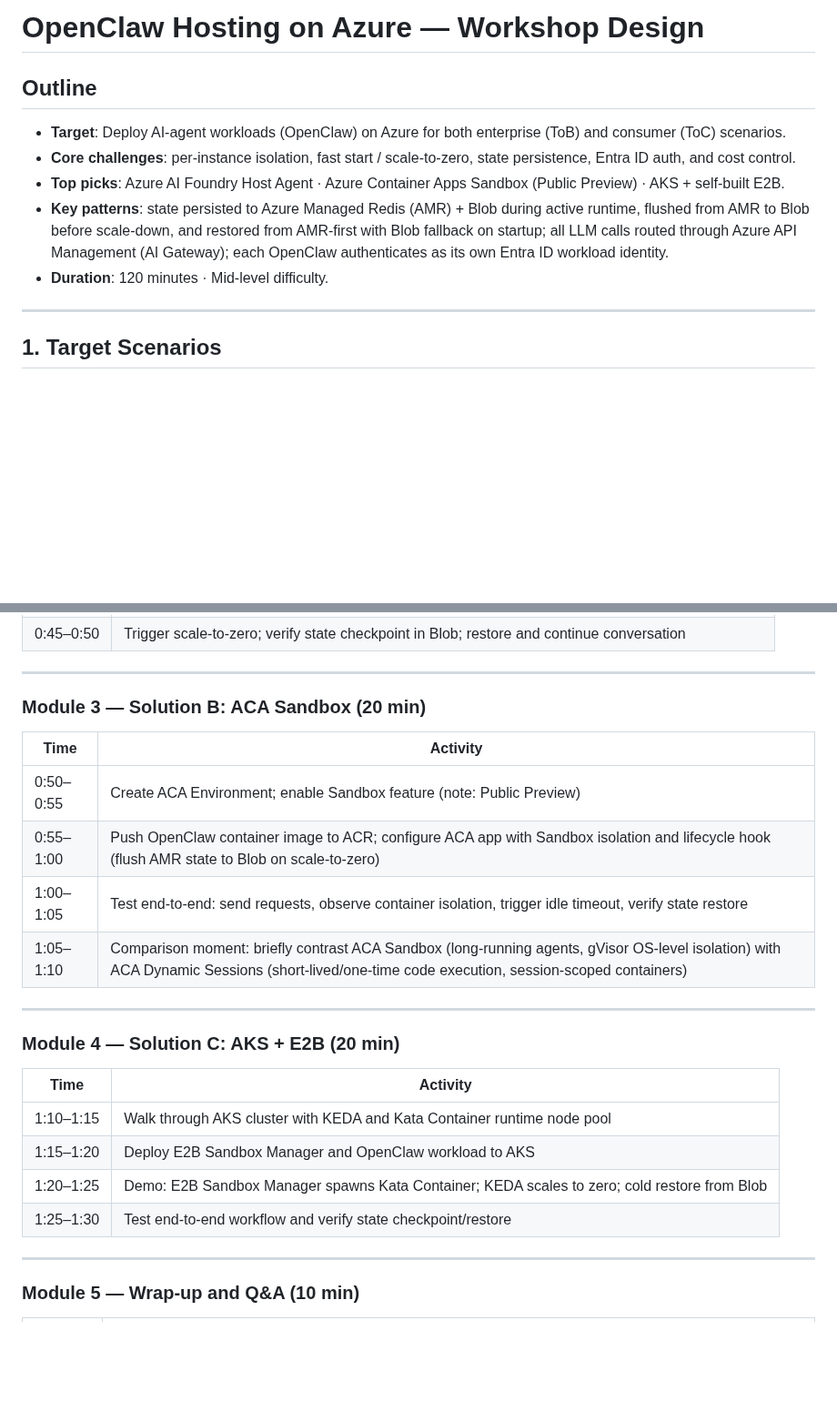
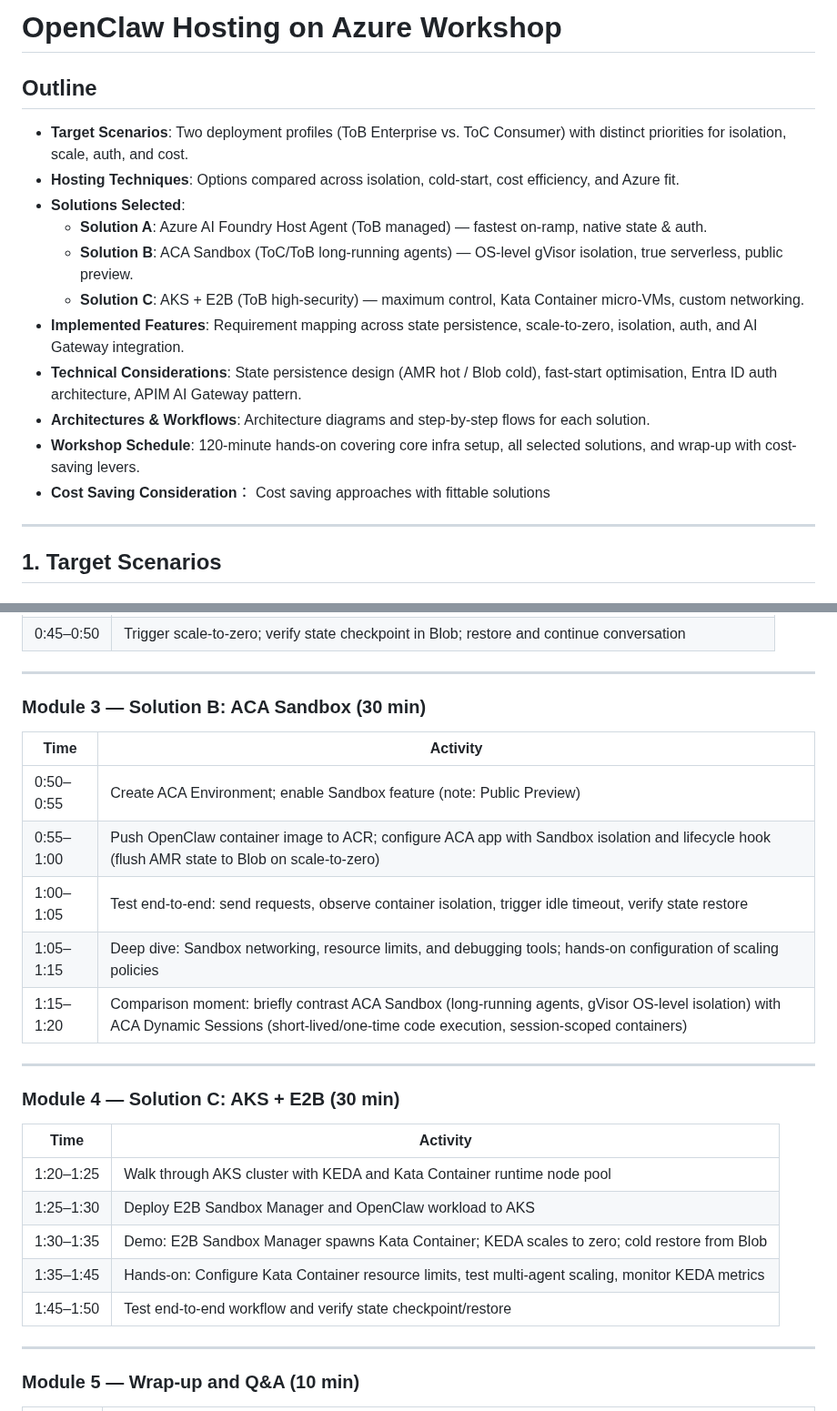
Before and after one commit to oxcp/ainotes, a Markdown page: agenthost/agenthost.md, 2 parts joined by grey strips. Shown at 91% size. Drawn GitHub-style; blank space fills up the shorter version.

Commit message:
Revise workshop design for OpenClaw on Azure: update target scenarios, hosting techniques, and solution details; adjust module timings and cost-saving considerations.

```diff
--- a/agenthost/agenthost.md
+++ b/agenthost/agenthost.md
@@ -1,12 +1,18 @@
-# OpenClaw Hosting on Azure — Workshop Design
+# OpenClaw Hosting on Azure Workshop
 
 ## Outline
 
-- **Target**: Deploy AI-agent workloads (OpenClaw) on Azure for both enterprise (ToB) and consumer (ToC) scenarios.
-- **Core challenges**: per-instance isolation, fast start / scale-to-zero, state persistence, Entra ID auth, and cost control.
-- **Top picks**: Azure AI Foundry Host Agent · Azure Container Apps Sandbox (Public Preview) · AKS + self-built E2B.
-- **Key patterns**: state persisted to Azure Managed Redis (AMR) + Blob during active runtime, flushed from AMR to Blob before scale-down, and restored from AMR-first with Blob fallback on startup; all LLM calls routed through Azure API Management (AI Gateway); each OpenClaw authenticates as its own Entra ID workload identity.
-- **Duration**: 120 minutes · Mid-level difficulty.
+- **Target Scenarios**: Two deployment profiles (ToB Enterprise vs. ToC Consumer) with distinct priorities for isolation, scale, auth, and cost.
+- **Hosting Techniques**: Options compared across isolation, cold-start, cost efficiency, and Azure fit.
+- **Solutions Selected**:
+  - **Solution A**: Azure AI Foundry Host Agent (ToB managed) — fastest on-ramp, native state & auth.
+  - **Solution B**: ACA Sandbox (ToC/ToB long-running agents) — OS-level gVisor isolation, true serverless, public preview.
+  - **Solution C**: AKS + E2B (ToB high-security) — maximum control, Kata Container micro-VMs, custom networking.
+- **Implemented Features**: Requirement mapping across state persistence, scale-to-zero, isolation, auth, and AI Gateway integration.
+- **Technical Considerations**: State persistence design (AMR hot / Blob cold), fast-start optimisation, Entra ID auth architecture, APIM AI Gateway pattern.
+- **Architectures & Workflows**: Architecture diagrams and step-by-step flows for each solution.
+- **Workshop Schedule**: 120-minute hands-on covering core infra setup, all selected solutions, and wrap-up with cost-saving levers.
+- **Cost Saving Consideration**： Cost saving approaches with fittable solutions
 
 ---
 
@@ -353,25 +359,27 @@ flowchart TD
 
 ---
 
-### Module 3 — Solution B: ACA Sandbox (20 min)
+### Module 3 — Solution B: ACA Sandbox (30 min)
 
 | Time | Activity |
 |---|---|
 | 0:50–0:55 | Create ACA Environment; enable Sandbox feature (note: Public Preview) |
 | 0:55–1:00 | Push OpenClaw container image to ACR; configure ACA app with Sandbox isolation and lifecycle hook (flush AMR state to Blob on scale-to-zero) |
 | 1:00–1:05 | Test end-to-end: send requests, observe container isolation, trigger idle timeout, verify state restore |
-| 1:05–1:10 | Comparison moment: briefly contrast ACA Sandbox (long-running agents, gVisor OS-level isolation) with ACA Dynamic Sessions (short-lived/one-time code execution, session-scoped containers) |
+| 1:05–1:15 | Deep dive: Sandbox networking, resource limits, and debugging tools; hands-on configuration of scaling policies |
+| 1:15–1:20 | Comparison moment: briefly contrast ACA Sandbox (long-running agents, gVisor OS-level isolation) with ACA Dynamic Sessions (short-lived/one-time code execution, session-scoped containers) |
 
 ---
 
-### Module 4 — Solution C: AKS + E2B (20 min)
+### Module 4 — Solution C: AKS + E2B (30 min)
 
 | Time | Activity |
 |---|---|
-| 1:10–1:15 | Walk through AKS cluster with KEDA and Kata Container runtime node pool |
-| 1:15–1:20 | Deploy E2B Sandbox Manager and OpenClaw workload to AKS |
-| 1:20–1:25 | Demo: E2B Sandbox Manager spawns Kata Container; KEDA scales to zero; cold restore from Blob |
-| 1:25–1:30 | Test end-to-end workflow and verify state checkpoint/restore |
+| 1:20–1:25 | Walk through AKS cluster with KEDA and Kata Container runtime node pool |
+| 1:25–1:30 | Deploy E2B Sandbox Manager and OpenClaw workload to AKS |
+| 1:30–1:35 | Demo: E2B Sandbox Manager spawns Kata Container; KEDA scales to zero; cold restore from Blob |
+| 1:35–1:45 | Hands-on: Configure Kata Container resource limits, test multi-agent scaling, monitor KEDA metrics |
+| 1:45–1:50 | Test end-to-end workflow and verify state checkpoint/restore |
 
 ---
 
```
Also changed, not shown: other parts of agenthost/agenthost.md (+4 -5 lines).
